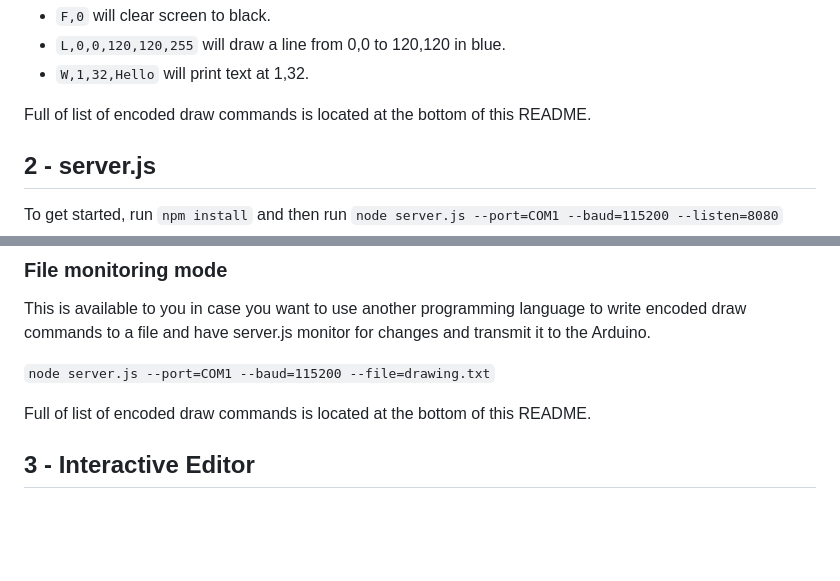
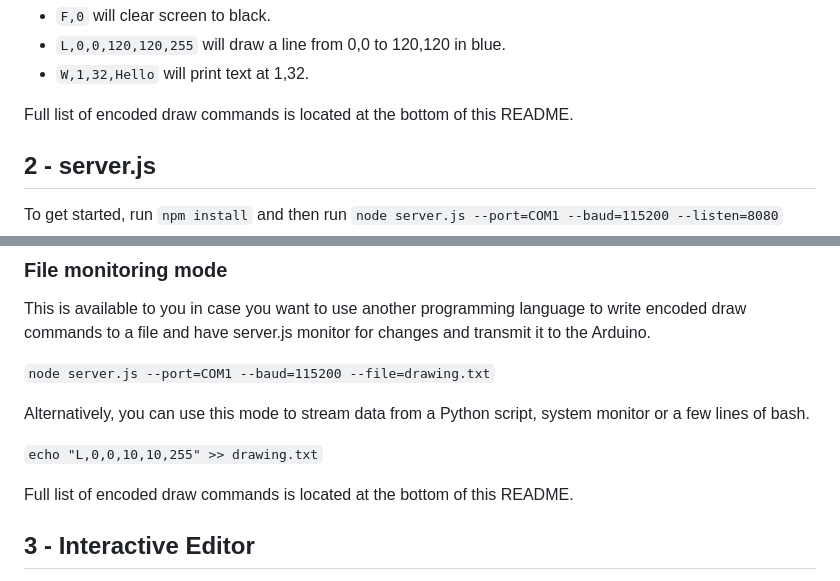
Before and after one commit to pp19dd/gfxpipe, a Markdown page: README.md, 2 parts joined by grey strips. Rendered like a GitHub page; blank space fills up the shorter version.

```diff
--- a/README.md
+++ b/README.md
@@ -76,7 +76,7 @@ If everything is working at this point you can just connect the Arduino, fire up
 * `L,0,0,120,120,255` will draw a line from 0,0 to 120,120 in blue.
 * `W,1,32,Hello` will print text at 1,32.
 
-Full of list of encoded draw commands is located at the bottom of this README.
+Full list of encoded draw commands is located at the bottom of this README.
 
 
 ## 2 - server.js
@@ -98,7 +98,11 @@ This is available to you in case you want to use another programming language to
 
 `node server.js --port=COM1 --baud=115200 --file=drawing.txt`
 
-Full of list of encoded draw commands is located at the bottom of this README.
+Alternatively, you can use this mode to stream data from a Python script, system monitor or a few lines of bash.
+
+`echo "L,0,0,10,10,255" >> drawing.txt`
+
+Full list of encoded draw commands is located at the bottom of this README.
 
 ## 3 - Interactive Editor
 
```
